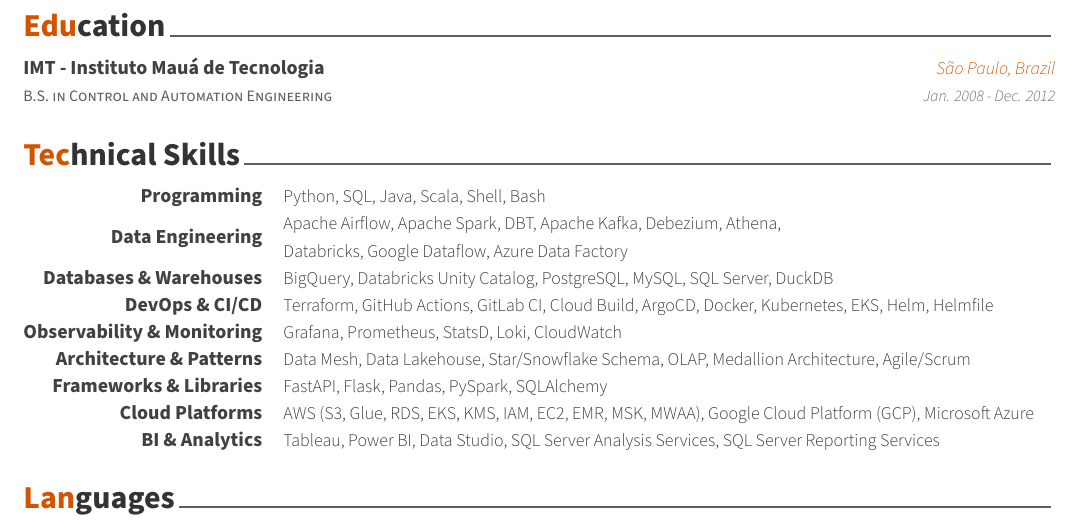
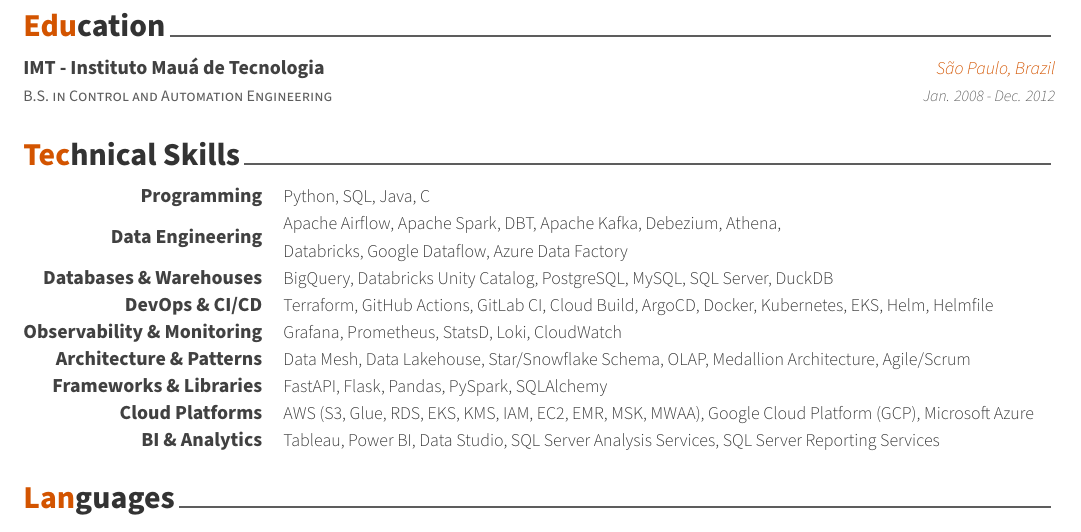
Before and after one commit to linagrac/meu-cv, a LaTeX CV (latex/resume.tex, which reads latex/resume/skills.tex): part of page 2 of 2, cut so that both start at the same text. Compiled offline with XeLaTeX; a LaTeX package or settings file that is missing is left out.

Commit message:
Update skills.tex

```diff
--- a/latex/resume/skills.tex
+++ b/latex/resume/skills.tex
@@ -12,7 +12,7 @@
 %---------------------------------------------------------
   \cvskill
     {Programming} % Category
-    {Python, SQL, Java, Scala, Shell, Bash} % Skills
+    {Python, SQL, Java, C} % Skills
 
 %---------------------------------------------------------
   \cvskill
```
